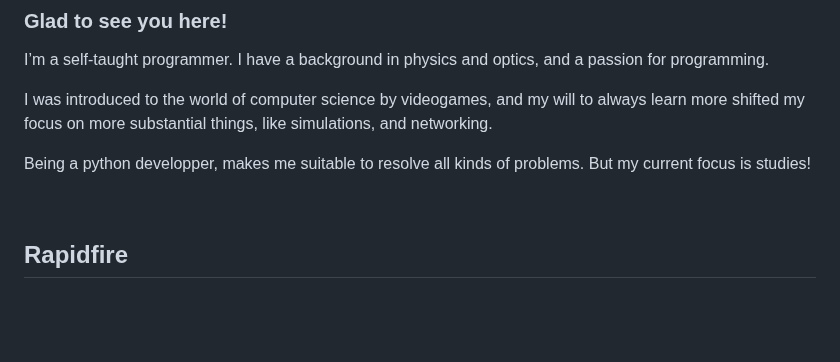
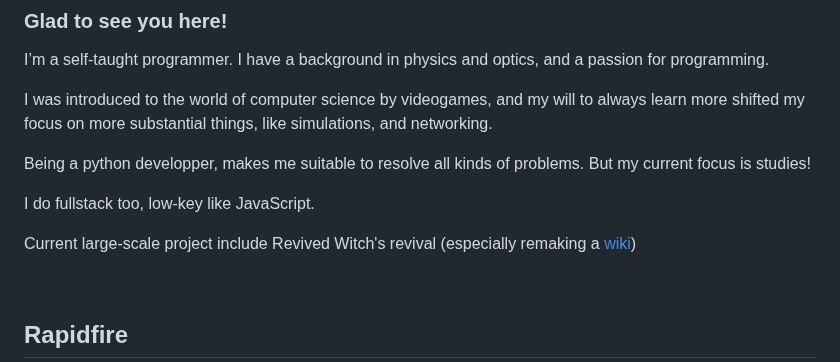
Before and after one commit to lele394/lele394, a Markdown page: README.md, the part around the change. GitHub-like rendering; blank space fills up the shorter version.

Commit message:
added some words

```diff
--- a/README.md
+++ b/README.md
@@ -26,6 +26,10 @@ I’m a self-taught programmer. I have a background in physics and optics, and a
 I was introduced to the world of computer science by videogames, and my will to always learn more shifted my focus on more substantial things, like simulations, and networking.
 
 Being a python developper, makes me suitable to resolve all kinds of problems. But my current focus is studies!
+
+I do fullstack too, low-key like JavaScript.
+
+Current large-scale project include Revived Witch's revival (especially remaking a [wiki](https://github.com/lele394/Chronotower-s-library))
 
 
 <br/>
```
